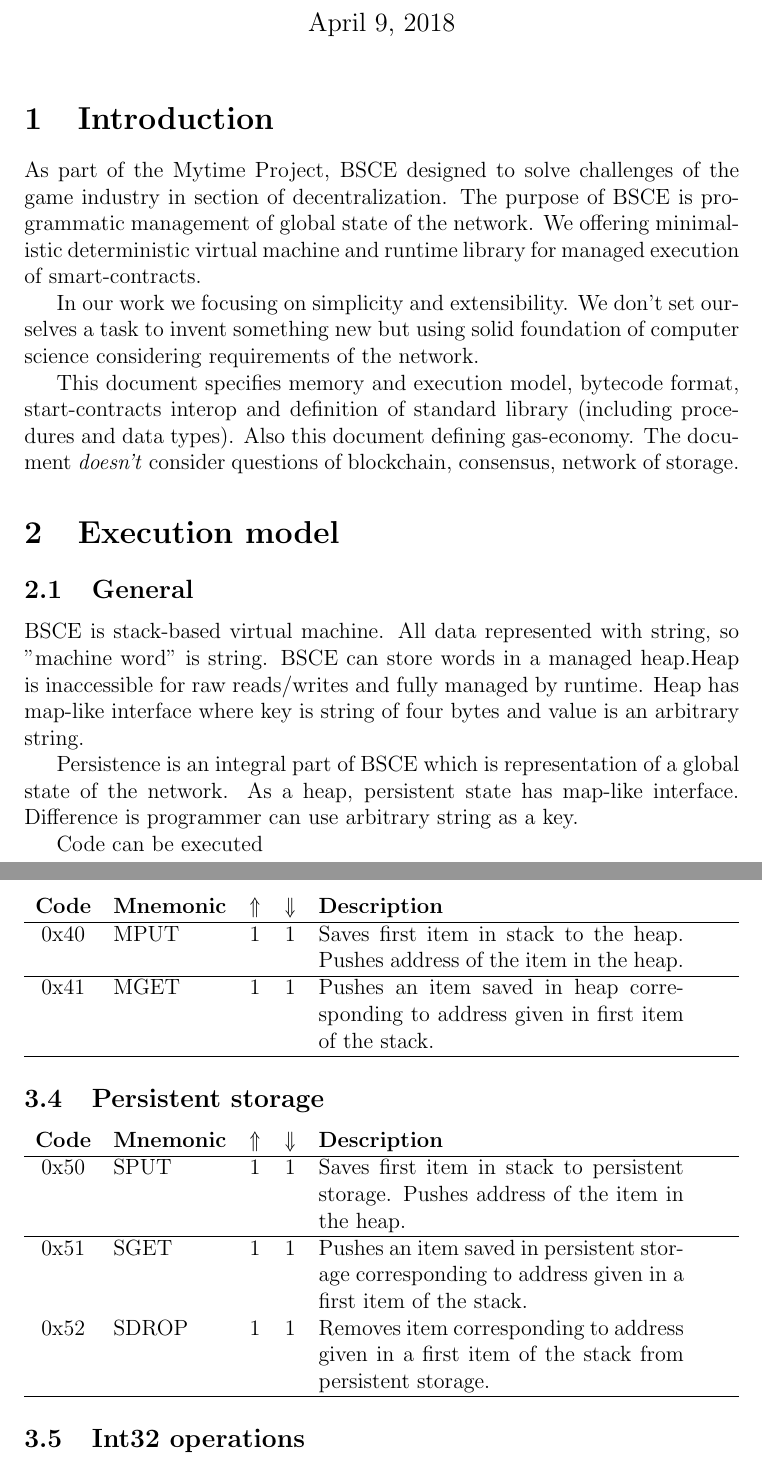
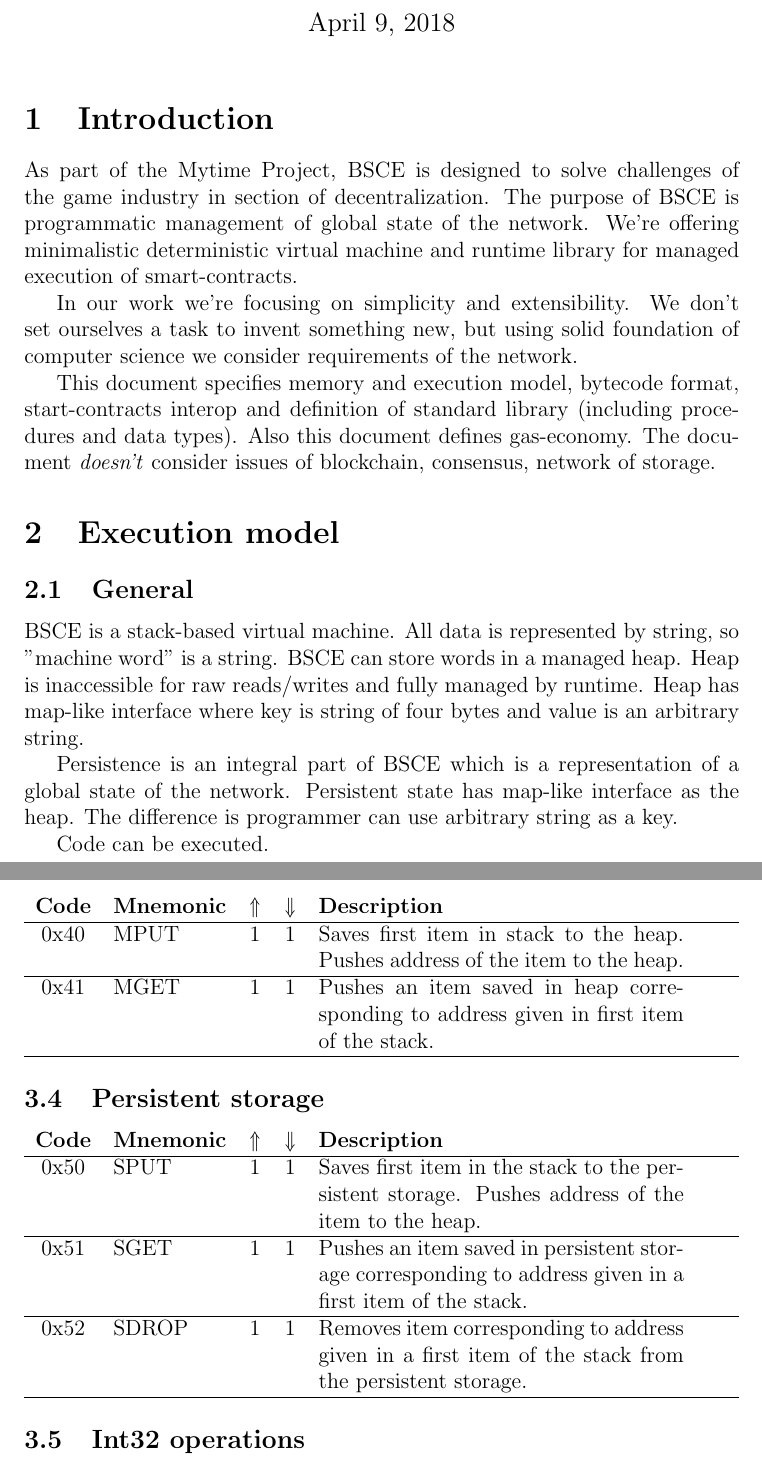
Before and after one commit to expload/pravda, a LaTeX document (doc/spec.tex): two parts of pages 1 and 4 of 4, joined at a grey line, cut so that both start at the same text. Compiled offline with pdfLaTeX.

Commit message:
Minor fixes to spec

```diff
--- a/doc/spec.tex
+++ b/doc/spec.tex
@@ -17,20 +17,20 @@
 
 \section{Introduction}
 
-As part of the Mytime Project, BSCE designed to solve challenges of the game industry in section of decentralization. The purpose of BSCE is programmatic management of global state of the network. We offering minimalistic  deterministic virtual machine and runtime library for managed execution of smart-contracts.
+As part of the Mytime Project, BSCE is designed to solve challenges of the game industry in section of decentralization. The purpose of BSCE is programmatic management of global state of the network. We're offering minimalistic deterministic virtual machine and runtime library for managed execution of smart-contracts.
 
-In our work we focusing on simplicity and extensibility. We don't set ourselves a task to invent something new but using solid foundation of computer science considering requirements of the network.
+In our work we're focusing on simplicity and extensibility. We don't set ourselves a task to invent something new, but using solid foundation of computer science we consider requirements of the network.
 
-This document specifies memory and execution model, bytecode format, start-contracts interop and definition of standard library (including procedures and data types). Also this document defining gas-economy. The document \textit{doesn't} consider questions of blockchain, consensus, network of storage.
+This document specifies memory and execution model, bytecode format, start-contracts interop and definition of standard library (including procedures and data types). Also this document defines gas-economy. The document \textit{doesn't} consider issues of blockchain, consensus, network of storage.
 
 \section{Execution model}
 
 \subsection{General}
 
-BSCE is stack-based virtual machine. All data represented with string, so "machine word" is string. BSCE can store words in a managed heap.Heap is inaccessible for raw reads/writes and fully managed by runtime. Heap has map-like interface where key is string of four bytes and value is an arbitrary string.
+BSCE is a stack-based virtual machine. All data is represented by string, so "machine word" is a string. BSCE can store words in a managed heap. Heap is inaccessible for raw reads/writes and fully managed by runtime. Heap has map-like interface where key is string of four bytes and value is an arbitrary string.
 
-Persistence is an integral part of BSCE which is representation of a global state of the network. As a heap, persistent state has map-like interface. Difference is programmer can use arbitrary string as a key.
+Persistence is an integral part of BSCE which is a representation of a global state of the network. Persistent state has map-like interface as the heap. The difference is programmer can use arbitrary string as a key.
 
-Code can be executed
+Code can be executed.
 \subsection{Execution scopes}
 
@@ -94,7 +90,7 @@ Word is represented by 2 bits of word length and $6+8*(l+1)$ bits of data where
 \begin{tabularx}{\textwidth}{ c l c c p{7cm} }
 \textbf{Code} & \textbf{Mnemonic} & \textbf{$\Uparrow$} & \textbf{$\Downarrow$} & \textbf{Description} \\
 \hline
-0x40 & MPUT & $1$ & $1$ & Saves first item in stack to the heap. Pushes address of the item in the heap. \\
+0x40 & MPUT & $1$ & $1$ & Saves first item in stack to the heap. Pushes address of the item to the heap. \\
 \hline
 0x41 & MGET & $1$ & $1$ & Pushes an item saved in heap corresponding to address given in first item of the stack.  \\
 \hline
@@ -104,10 +100,11 @@ Word is represented by 2 bits of word length and $6+8*(l+1)$ bits of data where
 \begin{tabularx}{\textwidth}{ c l c c p{7cm} }
 \textbf{Code} & \textbf{Mnemonic} & \textbf{$\Uparrow$} & \textbf{$\Downarrow$} & \textbf{Description} \\
 \hline
-0x50 & SPUT & $1$ & $1$ & Saves first item in stack to persistent storage. Pushes address of the item in the heap. \\
+0x50 & SPUT & $1$ & $1$ & Saves first item in the stack to the persistent storage. Pushes address of the item to the heap. \\
 \hline
 0x51 & SGET & $1$ & $1$ & Pushes an item saved in persistent storage corresponding to address given in a first item of the stack.  \\
-0x52 & SDROP & $1$ & $1$ & Removes item corresponding to address given in a first item of the stack from persistent storage.  \\
+\hline
+0x52 & SDROP & $1$ & $1$ & Removes item corresponding to address given in a first item of the stack from the persistent storage.  \\
 \hline
 \end{tabularx}
 
```
Also changed, not shown: doc/spec.tex (20 more changed lines).
